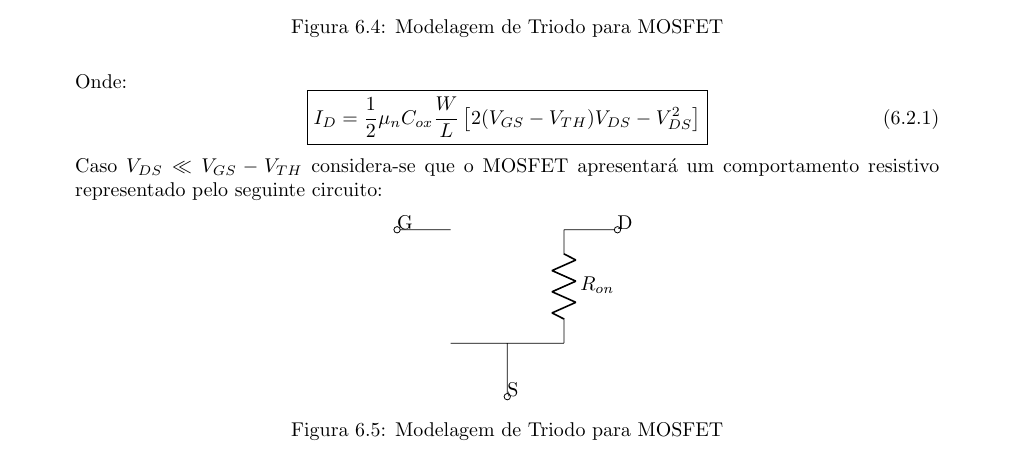
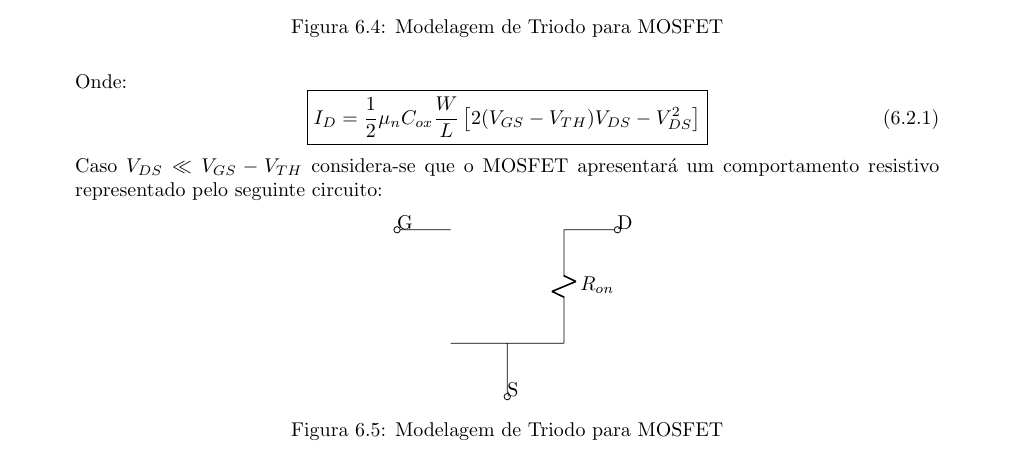
Before and after one commit to tr0fin0/classes_unicamp, a LaTeX document (ee532/ee532.tex): part of page 22 of 23, cut so that both start at the same text. Compiled offline with pdfLaTeX.

Commit message:
:construction: edit circuitikz enviroment

```diff
--- a/ee532/ee532.tex
+++ b/ee532/ee532.tex
@@ -1680,7 +1680,11 @@
                         \begin{figure}[H]
                             \centering
                             \begin{circuitikz}[american]
-                                \ctikzset{component text=left}
+                                \ctikzset{
+                                    component text=left,
+                                    resistors/width=0.25,
+                                    resistors/zigs=1
+                                }
                                 \draw
                                 (-2,2) node [ocirc, anchor = west] {G} -- (-1,2)
 
```
